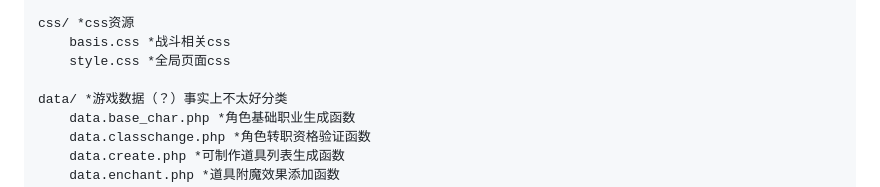
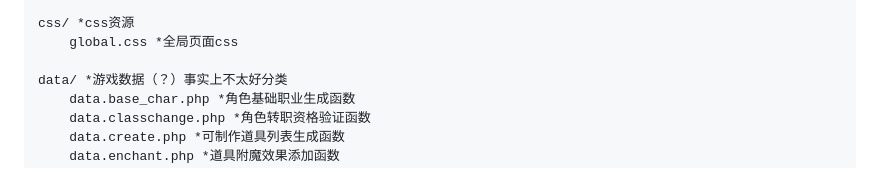
Before and after one commit to xxxmoneycatxxx/HallofFame, a Markdown page: README.md, the part around the change. GitHub-like rendering.

Commit message:
更新描述

```diff
--- a/README.md
+++ b/README.md
@@ -39,8 +39,7 @@ class/ *功能实现
     global.php *全局核心功能库
 
 css/ *css资源
-    basis.css *战斗相关css
-    style.css *全局页面css
+    global.css *全局页面css
 
 data/ *游戏数据（？）事实上不太好分类
     data.base_char.php *角色基础职业生成函数
```
